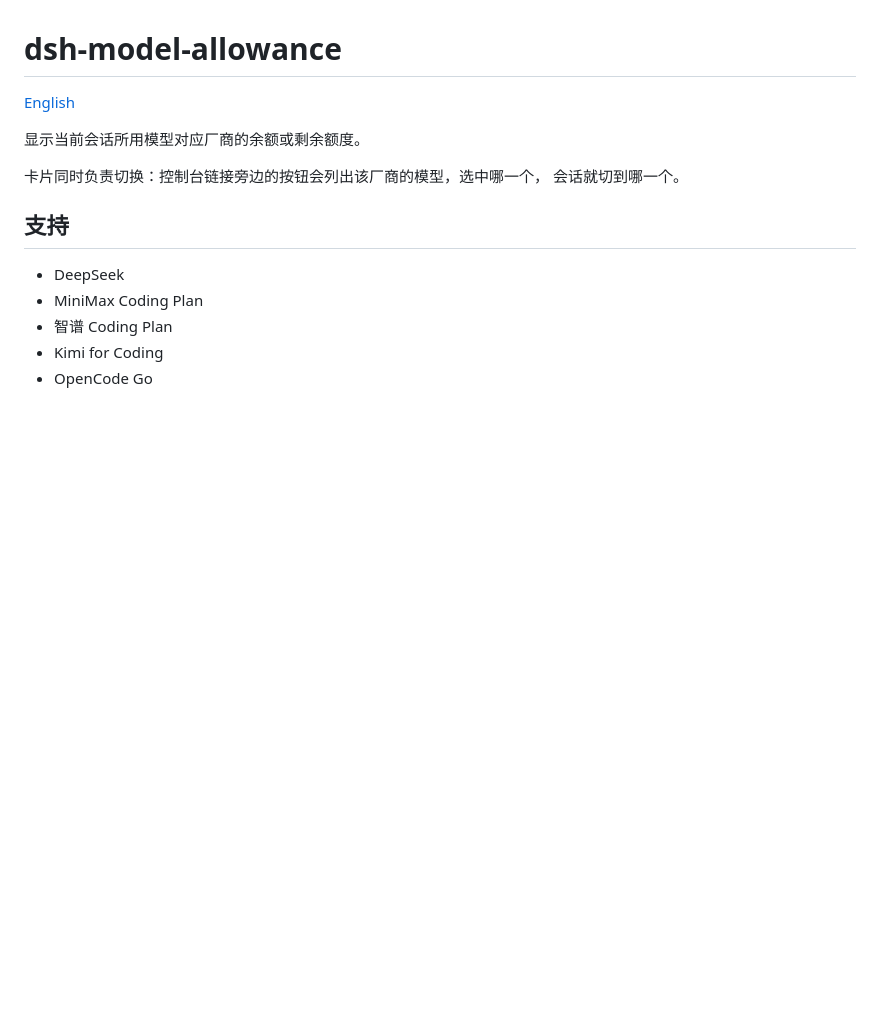
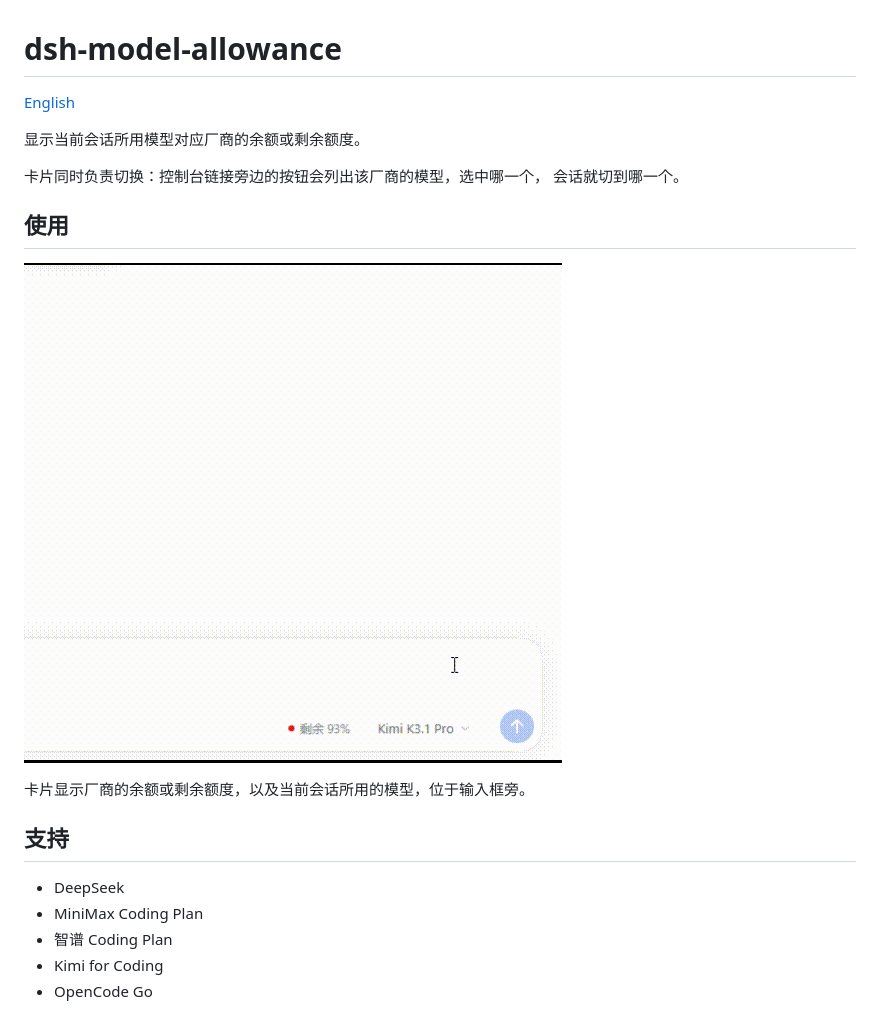
Before and after one commit to MeiK2333/dsh-model-allowance, a Markdown page: README.zh.md, the part around the change. Drawn GitHub-style; pictures changed too: docs/screenshots/demo.gif (added); blank space fills up the shorter version.

```diff
--- a/README.zh.md
+++ b/README.zh.md
@@ -6,6 +6,12 @@
 
 卡片同时负责切换：控制台链接旁边的按钮会列出该厂商的模型，选中哪一个，
 会话就切到哪一个。
+
+## 使用
+
+![使用演示](docs/screenshots/demo.gif)
+
+卡片显示厂商的余额或剩余额度，以及当前会话所用的模型，位于输入框旁。
 
 ## 支持
 
```
Also changed, not shown: README.md (+7 -0 lines).
